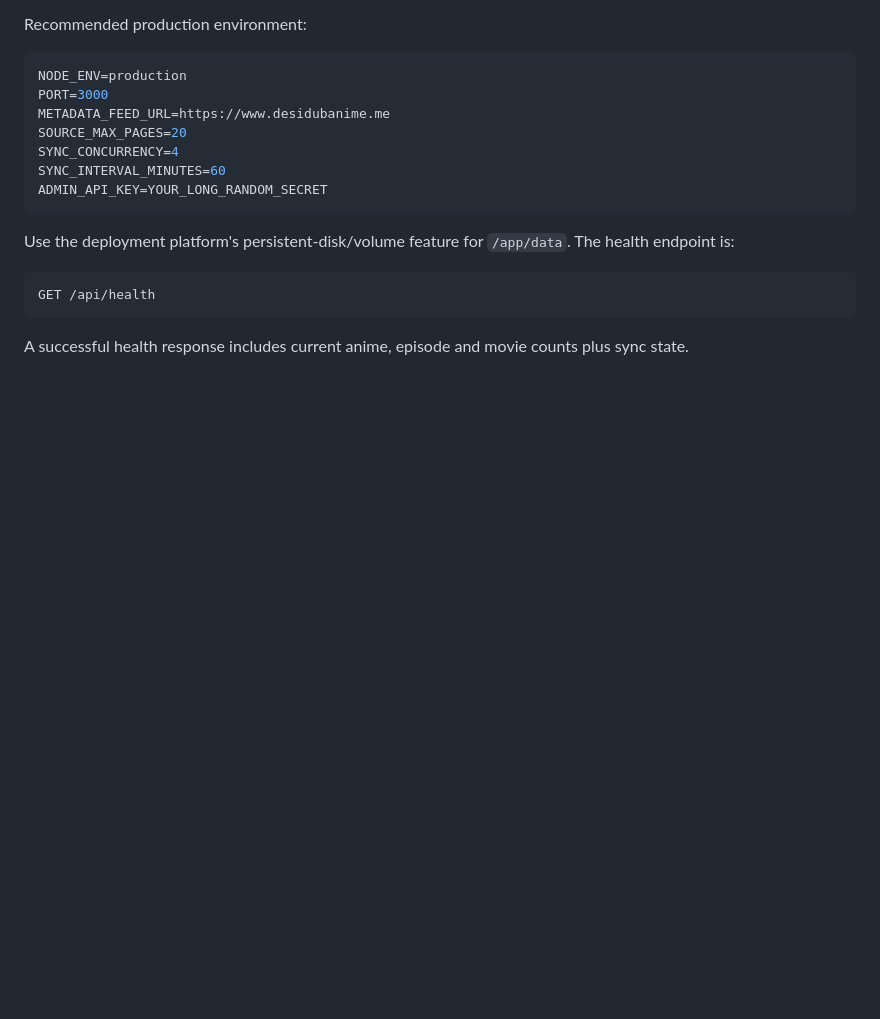
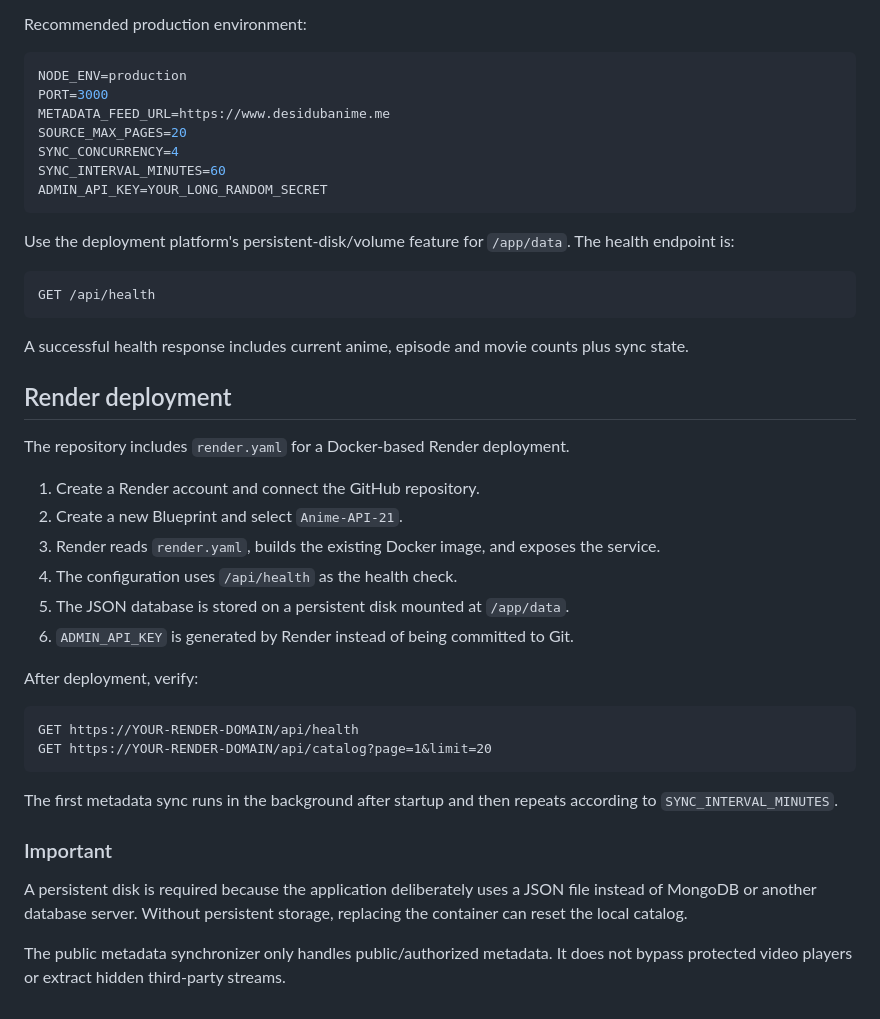
Before and after one commit to Sagar96670/Anime-API-21, a Markdown page: README.md, the part around the change. Drawn GitHub-style; blank space fills up the shorter version.

Commit message:
Document Render deployment

````diff
--- a/README.md
+++ b/README.md
@@ -179,3 +179,30 @@ GET /api/health
 ```
 
 A successful health response includes current anime, episode and movie counts plus sync state.
+
+
+## Render deployment
+
+The repository includes `render.yaml` for a Docker-based Render deployment.
+
+1. Create a Render account and connect the GitHub repository.
+2. Create a new Blueprint and select `Anime-API-21`.
+3. Render reads `render.yaml`, builds the existing Docker image, and exposes the service.
+4. The configuration uses `/api/health` as the health check.
+5. The JSON database is stored on a persistent disk mounted at `/app/data`.
+6. `ADMIN_API_KEY` is generated by Render instead of being committed to Git.
+
+After deployment, verify:
+
+```text
+GET https://YOUR-RENDER-DOMAIN/api/health
+GET https://YOUR-RENDER-DOMAIN/api/catalog?page=1&limit=20
+```
+
+The first metadata sync runs in the background after startup and then repeats according to `SYNC_INTERVAL_MINUTES`.
+
+### Important
+
+A persistent disk is required because the application deliberately uses a JSON file instead of MongoDB or another database server. Without persistent storage, replacing the container can reset the local catalog.
+
+The public metadata synchronizer only handles public/authorized metadata. It does not bypass protected video players or extract hidden third-party streams.
````
